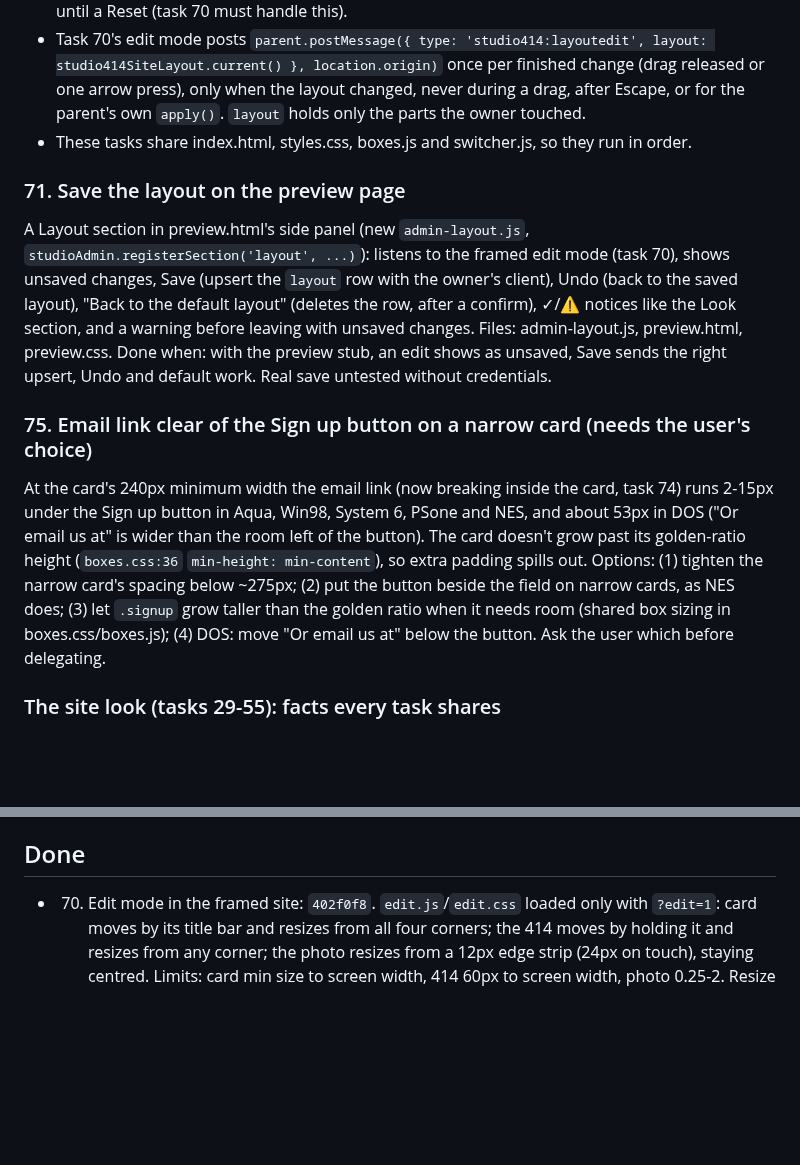
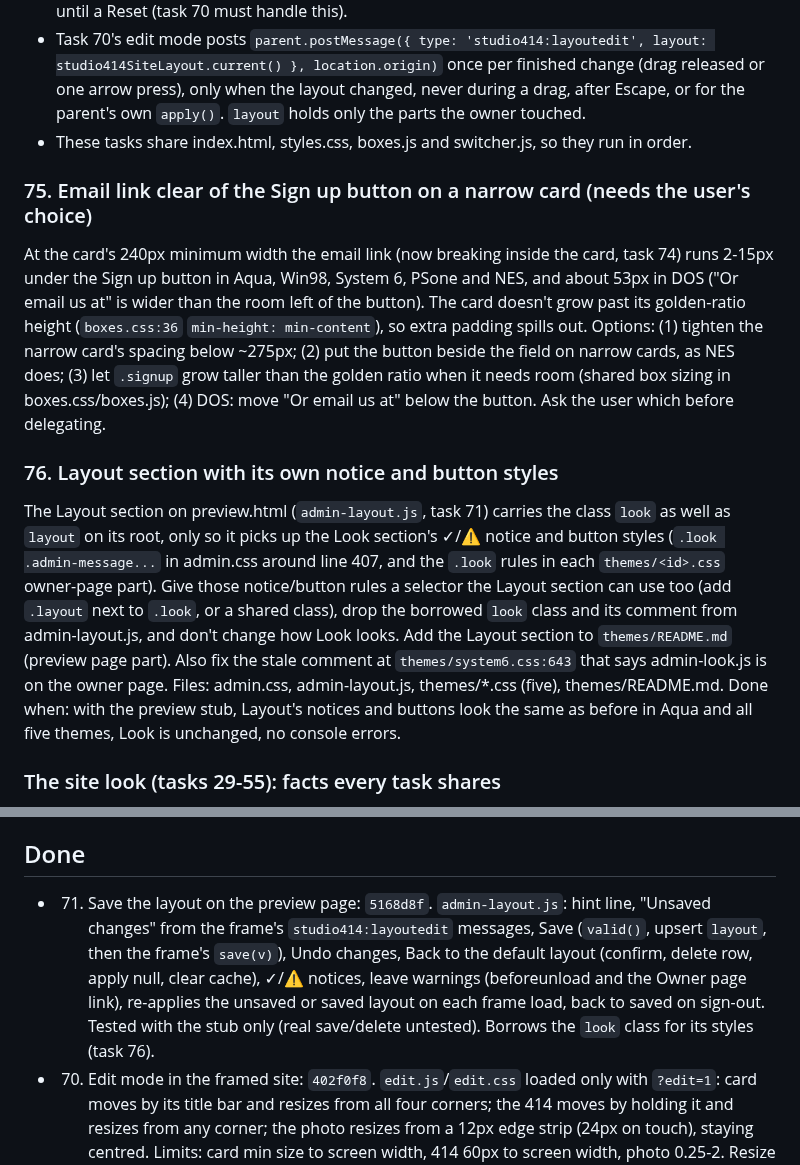
Before and after one commit to reservetempo/studio-414, a Markdown page: .claude/plan.md, 2 parts joined by grey strips. Rendered like a GitHub page; blank space fills up the shorter version.

Commit message:
Update plan

```diff
--- a/.claude/plan.md
+++ b/.claude/plan.md
@@ -18,13 +18,13 @@ Managed by the main session (see CLAUDE.md). `/z <items>` adds tasks; `/z` works
 - Task 70's edit mode posts `parent.postMessage({ type: 'studio414:layoutedit', layout: studio414SiteLayout.current() }, location.origin)` once per finished change (drag released or one arrow press), only when the layout changed, never during a drag, after Escape, or for the parent's own `apply()`. `layout` holds only the parts the owner touched.
 - These tasks share index.html, styles.css, boxes.js and switcher.js, so they run in order.
 
-### 71. Save the layout on the preview page
-
-A Layout section in preview.html's side panel (new `admin-layout.js`, `studioAdmin.registerSection('layout', ...)`): listens to the framed edit mode (task 70), shows unsaved changes, Save (upsert the `layout` row with the owner's client), Undo (back to the saved layout), "Back to the default layout" (deletes the row, after a confirm), ✓/⚠ notices like the Look section, and a warning before leaving with unsaved changes. Files: admin-layout.js, preview.html, preview.css. Done when: with the preview stub, an edit shows as unsaved, Save sends the right upsert, Undo and default work. Real save untested without credentials.
-
 ### 75. Email link clear of the Sign up button on a narrow card (needs the user's choice)
 
 At the card's 240px minimum width the email link (now breaking inside the card, task 74) runs 2-15px under the Sign up button in Aqua, Win98, System 6, PSone and NES, and about 53px in DOS ("Or email us at" is wider than the room left of the button). The card doesn't grow past its golden-ratio height (`boxes.css:36` `min-height: min-content`), so extra padding spills out. Options: (1) tighten the narrow card's spacing below ~275px; (2) put the button beside the field on narrow cards, as NES does; (3) let `.signup` grow taller than the golden ratio when it needs room (shared box sizing in boxes.css/boxes.js); (4) DOS: move "Or email us at" below the button. Ask the user which before delegating.
+
+### 76. Layout section with its own notice and button styles
+
+The Layout section on preview.html (`admin-layout.js`, task 71) carries the class `look` as well as `layout` on its root, only so it picks up the Look section's ✓/⚠ notice and button styles (`.look .admin-message...` in admin.css around line 407, and the `.look` rules in each `themes/<id>.css` owner-page part). Give those notice/button rules a selector the Layout section can use too (add `.layout` next to `.look`, or a shared class), drop the borrowed `look` class and its comment from admin-layout.js, and don't change how Look looks. Add the Layout section to `themes/README.md` (preview page part). Also fix the stale comment at `themes/system6.css:643` that says admin-look.js is on the owner page. Files: admin.css, admin-layout.js, themes/*.css (five), themes/README.md. Done when: with the preview stub, Layout's notices and buttons look the same as before in Aqua and all five themes, Look is unchanged, no console errors.
 
 ### The site look (tasks 29-55): facts every task shares
 
@@ -48,6 +48,7 @@ Every theme task: start from `themes/README.md` (the guide) and the shared facts
 
 ## Done
 
+- 71. Save the layout on the preview page: `5168d8f`. `admin-layout.js`: hint line, "Unsaved changes" from the frame's `studio414:layoutedit` messages, Save (`valid()`, upsert `layout`, then the frame's `save(v)`), Undo changes, Back to the default layout (confirm, delete row, apply null, clear cache), ✓/⚠ notices, leave warnings (beforeunload and the Owner page link), re-applies the unsaved or saved layout on each frame load, back to saved on sign-out. Tested with the stub only (real save/delete untested). Borrows the `look` class for its styles (task 76).
 - 70. Edit mode in the framed site: `402f0f8`. `edit.js`/`edit.css` loaded only with `?edit=1`: card moves by its title bar and resizes from all four corners; the 414 moves by holding it and resizes from any corner; the photo resizes from a 12px edge strip (24px on touch), staying centred. Limits: card min size to screen width, 414 60px to screen width, photo 0.25-2. Resize cursors, `--aqua-focus` outlines, Escape restores, keyboard (title bar/Move 414 arrows move, Shift+arrows resize; hidden "Resize the photo" button). Display hidden, form submits blocked, nothing stored. boxes.js keeps its handles but drops its own drag handlers in edit mode. Resizing the photo scales the card and the 414 with it (positions are photo fractions); the card's size is raised if it would go below its minimum. Not checked inside the real preview.html frame (needs the stub); outlines checked by computed styles only.
 - 74. Email link inside a narrow card: `6457b38`. `overflow-wrap: break-word` on `.signup__email`; NES and DOS narrow the link to 21ch so it breaks after the @. Inside the card at 240px in all six themes; default width unchanged. Still runs under the Sign up button at 240px (task 75, needs the user's choice).
 - 72. Owner page order and Preview website button: `c6d05f0`. admin.html: Workshops, Wallpaper, then a "Preview website" window ("Change the look and arrange the page.", tinted link pill to preview.html). Look section, its script tag and admin-look.js's "Preview the site" code removed; `data-look-no-preview` dropped from preview.html. README and themes/README.md (section 4 covers both owner pages, section 5 stubs both) updated. `themes/system6.css:643` comment still mentions admin-look.js on the owner page.
```
